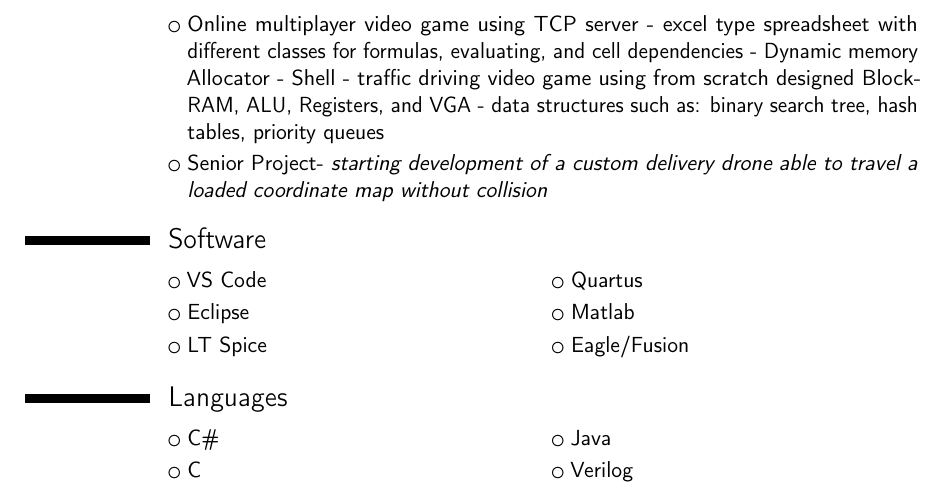
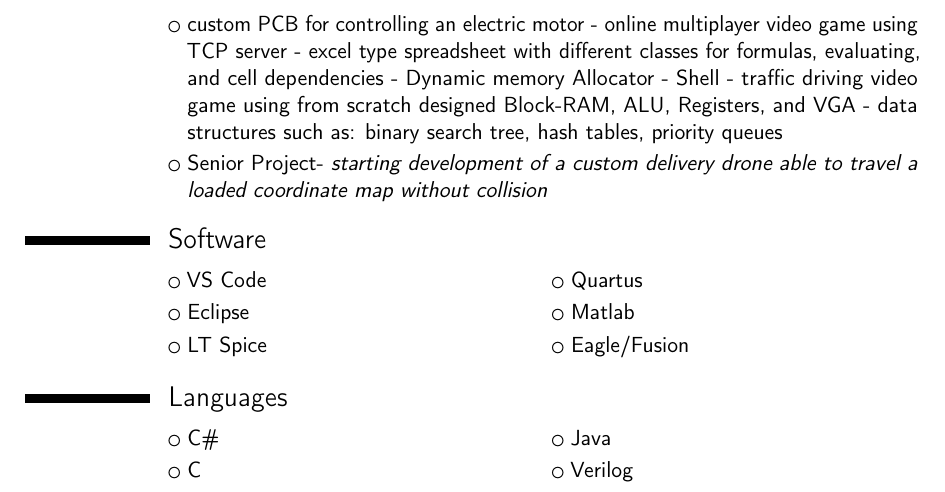
Before and after one commit to codyargyle/ResumeLeaf, a LaTeX CV (resumeoverleaf.tex): part of page 2 of 2, cut at the place of the change. Compiled offline with pdfLaTeX.

Commit message:
Update resumeoverleaf.tex

```diff
--- a/resumeoverleaf.tex
+++ b/resumeoverleaf.tex
@@ -90,7 +90,7 @@
 
 % projects
 \section{Projects}
-\cvlistitem{Online multiplayer video game using TCP server - excel type spreadsheet with different classes for formulas, evaluating, and cell dependencies - Dynamic memory Allocator - Shell - traffic driving video game using from scratch designed Block-RAM, ALU, Registers, and VGA - data structures such as: binary search tree, hash tables, priority queues }
+\cvlistitem {custom PCB for controlling an electric motor - online multiplayer video game using TCP server - excel type spreadsheet with different classes for formulas, evaluating, and cell dependencies - Dynamic memory Allocator - Shell - traffic driving video game using from scratch designed Block-RAM, ALU, Registers, and VGA - data structures such as: binary search tree, hash tables, priority queues }
 \cvlistitem{Senior Project- {\textit{starting development of a custom delivery drone able to travel a loaded coordinate map without collision}}}
 %----------------------------------------------------------------------------------------
 %	COMPUTER SKILLS SECTION
```
